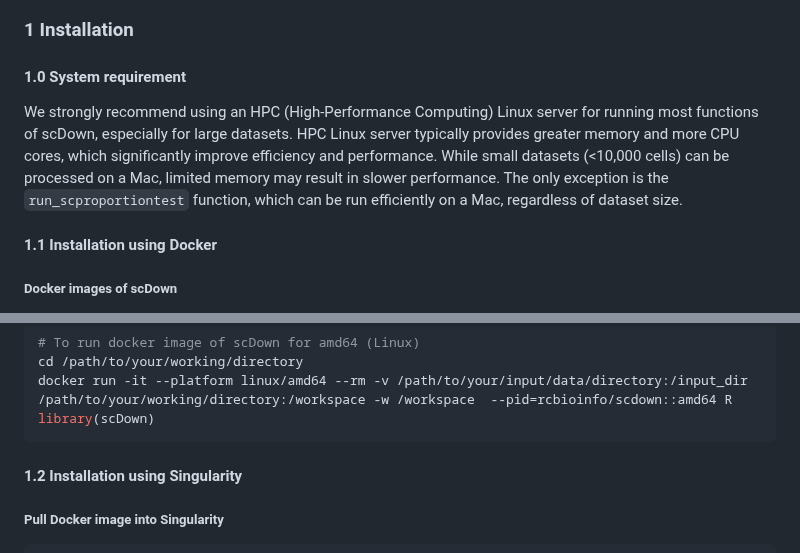
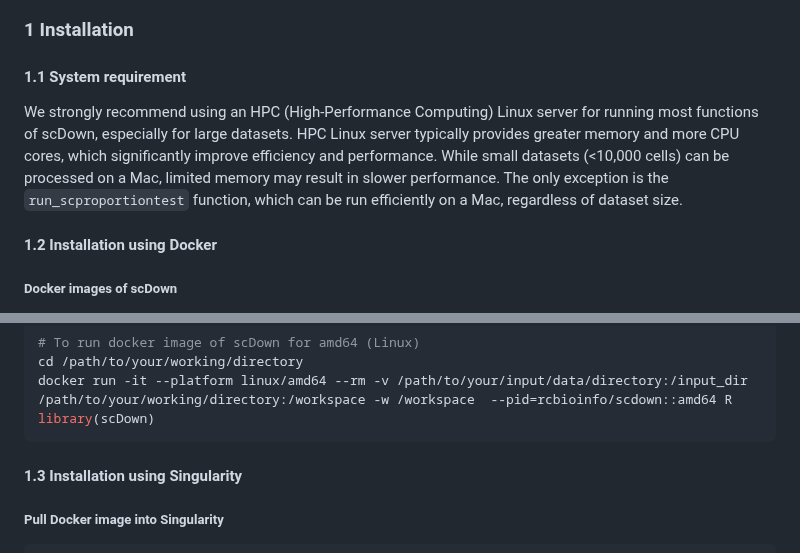
Before and after one commit to BCH-RC/scDown, a Markdown page: README.md, 2 parts joined by grey strips. GitHub-like rendering.

````diff
--- a/README.md
+++ b/README.md
@@ -9,10 +9,10 @@
   - [2.2 Functions Tutorial](#22-functions-tutorial)
 
 ### 1 Installation
-#### 1.0 System requirement
+#### 1.1 System requirement
 We strongly recommend using an HPC (High-Performance Computing) Linux server for running most functions of scDown, especially for large datasets. HPC Linux server typically provides greater memory and more CPU cores, which significantly improve efficiency and performance. While small datasets (<10,000 cells) can be processed on a Mac, limited memory may result in slower performance. The only exception is the `run_scproportiontest` function, which can be run efficiently on a Mac, regardless of dataset size.
 
-#### 1.1 Installation using Docker
+#### 1.2 Installation using Docker
 ##### Docker images of scDown
 We built the [docker images for scDown](https://hub.docker.com/repository/docker/rcbioinfo/scdown/general) supporting different system architectures:
 | Docker images | Platform | Supported Systems |
@@ -28,7 +28,7 @@ docker run -it --platform linux/amd64 --rm -v /path/to/your/input/data/directory
 library(scDown)
 ```
 
-#### 1.2 Installation using Singularity
+#### 1.3 Installation using Singularity
 ##### Pull Docker image into Singularity
 ```r
 # To pull docker image of scDown to be singularity image on HPC server
````
